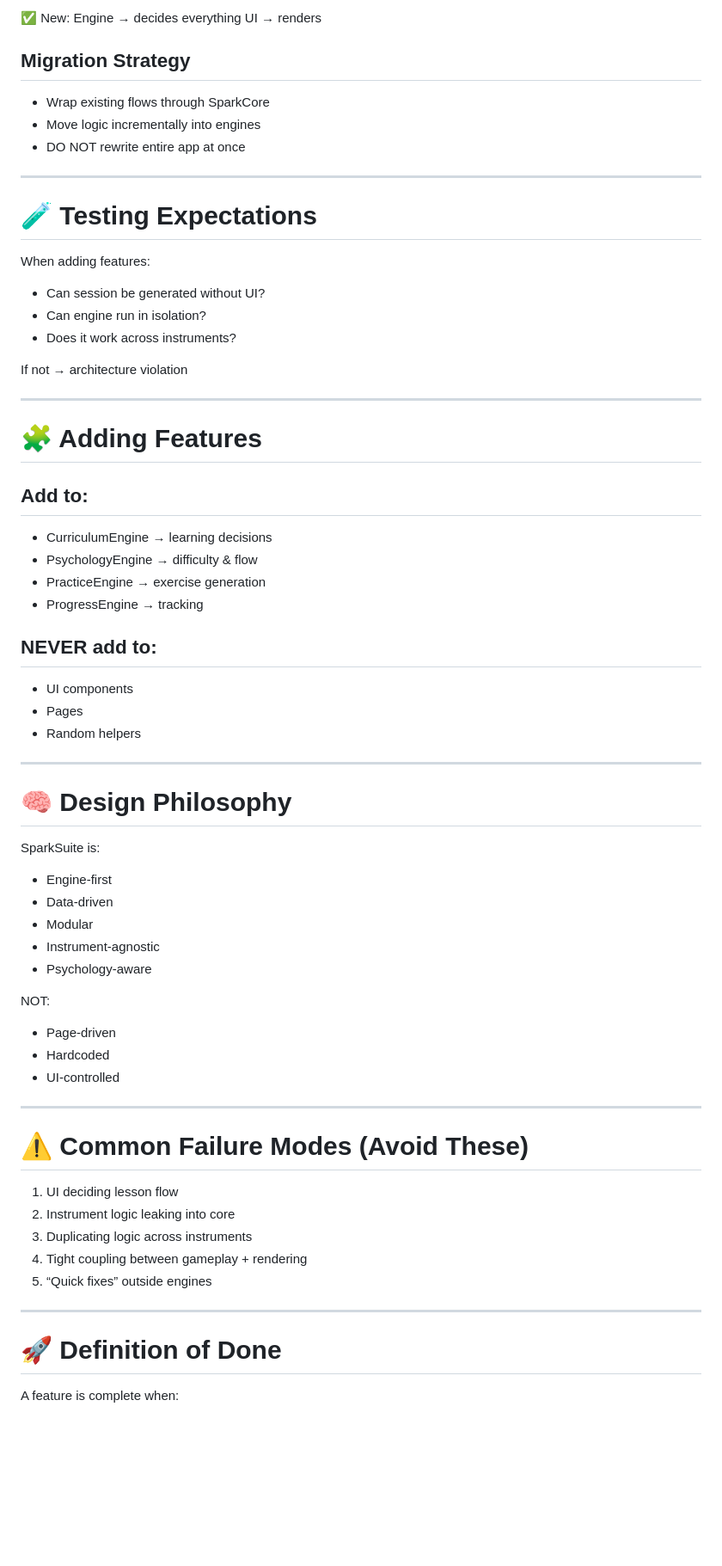
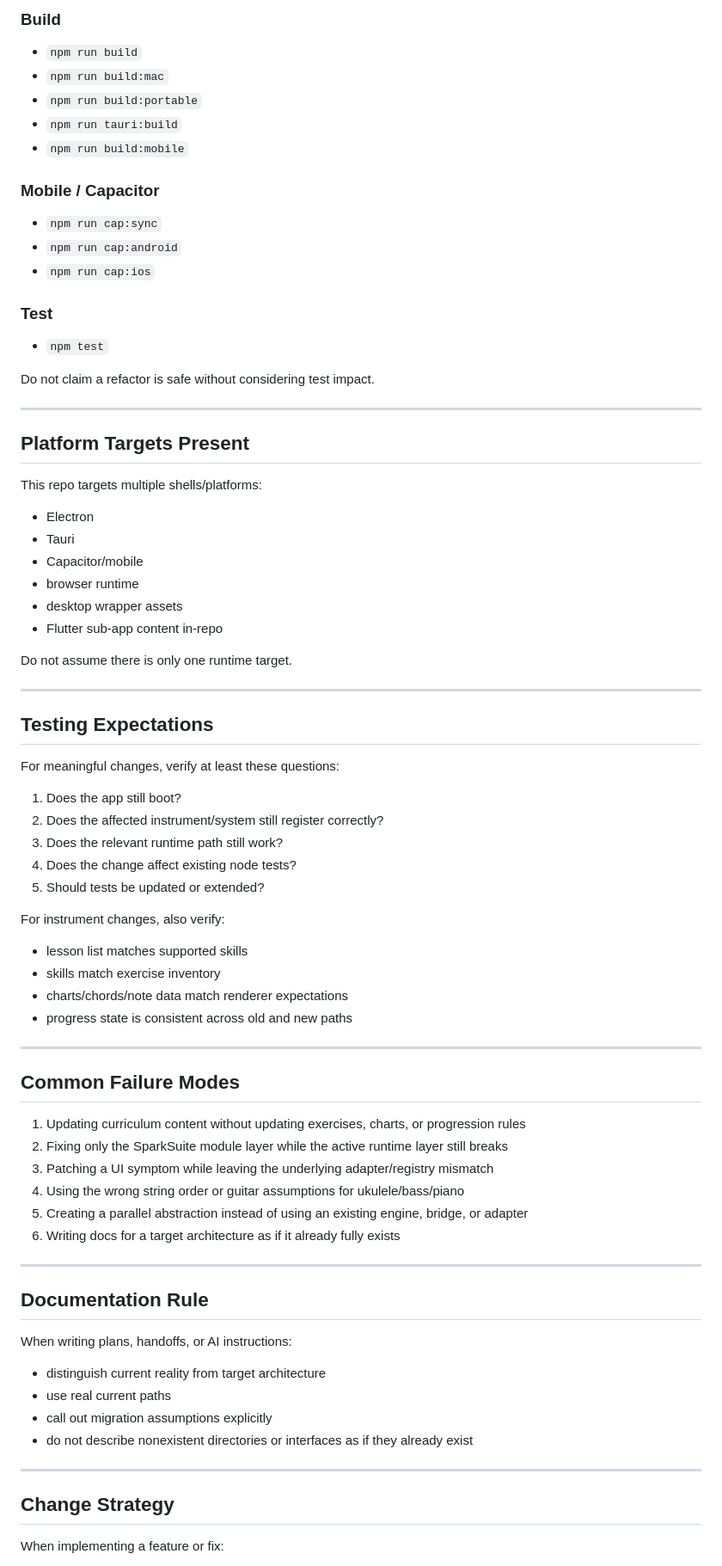
Before and after one commit to scomofo/sparksuite, a Markdown page: CLAUDE.md, the part around one of its changes. Shown at 86% size. Rendered like a GitHub page; blank space fills up the shorter version.

```diff
--- a/CLAUDE.md
+++ b/CLAUDE.md
@@ -191,70 +222,77 @@ UI → decides everything
 
-✅ New:
-Engine → decides everything
-UI → renders
+### Build
+- `npm run build`
+- `npm run build:mac`
+- `npm run build:portable`
+- `npm run tauri:build`
+- `npm run build:mobile`
 
-## Migration Strategy
-- Wrap existing flows through SparkCore
-- Move logic incrementally into engines
-- DO NOT rewrite entire app at once
+### Mobile / Capacitor
+- `npm run cap:sync`
+- `npm run cap:android`
+- `npm run cap:ios`
+
+### Test
+- `npm test`
+
+Do not claim a refactor is safe without considering test impact.
 
 ---
 
-# 🧪 Testing Expectations
+## Platform Targets Present
 
-When adding features:
-- Can session be generated without UI?
-- Can engine run in isolation?
-- Does it work across instruments?
+This repo targets multiple shells/platforms:
+- Electron
+- Tauri
+- Capacitor/mobile
+- browser runtime
+- desktop wrapper assets
+- Flutter sub-app content in-repo
 
-If not → architecture violation
+Do not assume there is only one runtime target.
 
 ---
 
-# 🧩 Adding Features
+## Testing Expectations
 
-## Add to:
-- CurriculumEngine → learning decisions
-- PsychologyEngine → difficulty & flow
-- PracticeEngine → exercise generation
-- ProgressEngine → tracking
+For meaningful changes, verify at least these questions:
 
-## NEVER add to:
-- UI components
-- Pages
-- Random helpers
+1. Does the app still boot?
+2. Does the affected instrument/system still register correctly?
+3. Does the relevant runtime path still work?
+4. Does the change affect existing node tests?
+5. Should tests be updated or extended?
+
+For instrument changes, also verify:
+- lesson list matches supported skills
+- skills match exercise inventory
+- charts/chords/note data match renderer expectations
+- progress state is consistent across old and new paths
 
 ---
 
-# 🧠 Design Philosophy
+## Common Failure Modes
 
-SparkSuite is:
-
-- Engine-first
-- Data-driven
-- Modular
-- Instrument-agnostic
-- Psychology-aware
-
-NOT:
-
-- Page-driven
-- Hardcoded
-- UI-controlled
+1. Updating curriculum content without updating exercises, charts, or progression rules
+2. Fixing only the SparkSuite module layer while the active runtime layer still breaks
+3. Patching a UI symptom while leaving the underlying adapter/registry mismatch
+4. Using the wrong string order or guitar assumptions for ukulele/bass/piano
+5. Creating a parallel abstraction instead of using an existing engine, bridge, or adapter
+6. Writing docs for a target architecture as if it already fully exists
 
 ---
 
-# ⚠️ Common Failure Modes (Avoid These)
+## Documentation Rule
 
-1. UI deciding lesson flow
-2. Instrument logic leaking into core
-3. Duplicating logic across instruments
-4. Tight coupling between gameplay + rendering
-5. “Quick fixes” outside engines
+When writing plans, handoffs, or AI instructions:
+- distinguish current reality from target architecture
+- use real current paths
+- call out migration assumptions explicitly
+- do not describe nonexistent directories or interfaces as if they already exist
 
 ---
 
-# 🚀 Definition of Done
+## Change Strategy
 
-A feature is complete when:
+When implementing a feature or fix:
 
```
Also changed, not shown: other parts of CLAUDE.md (+197 -166 lines), docs/engineering/INSTRUMENT_DEBUG_GUIDE.md (added, +180 -0 lines).
